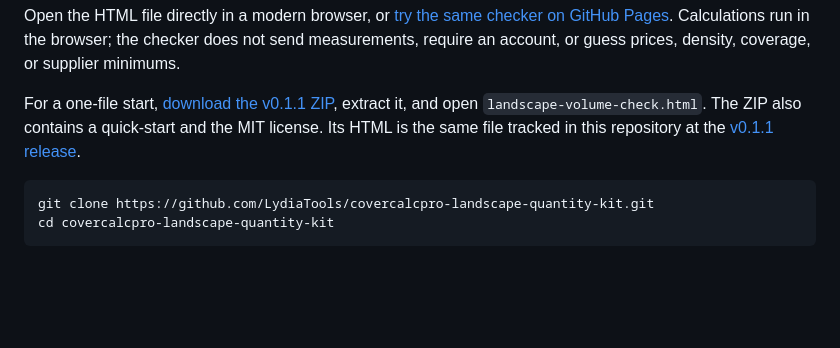
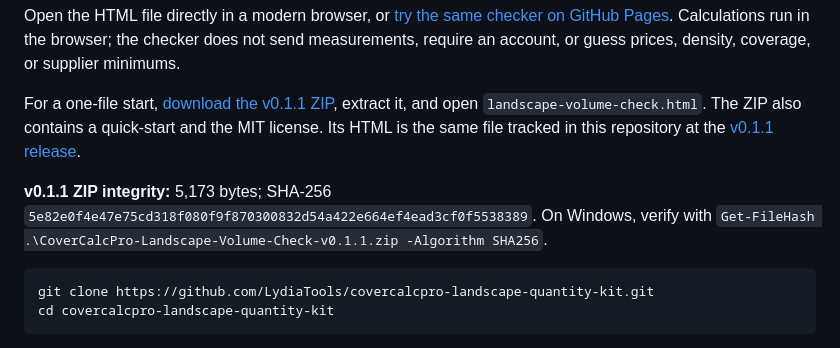
Before and after one commit to LydiaTools/covercalcpro-landscape-quantity-kit, a Markdown page: README.md, the part around the change. Rendered like a GitHub page; blank space fills up the shorter version.

Commit message:
docs: add release ZIP integrity hashes

````diff
--- a/README.md
+++ b/README.md
@@ -24,6 +24,8 @@ This is a screenshot of the actual HTML tool using a documented arithmetic examp
 Open the HTML file directly in a modern browser, or [try the same checker on GitHub Pages](https://lydiatools.github.io/covercalcpro-landscape-quantity-kit/tools/landscape-volume-check.html). Calculations run in the browser; the checker does not send measurements, require an account, or guess prices, density, coverage, or supplier minimums.
 
 For a one-file start, [download the v0.1.1 ZIP](https://github.com/LydiaTools/covercalcpro-landscape-quantity-kit/releases/download/v0.1.1/CoverCalcPro-Landscape-Volume-Check-v0.1.1.zip), extract it, and open `landscape-volume-check.html`. The ZIP also contains a quick-start and the MIT license. Its HTML is the same file tracked in this repository at the [v0.1.1 release](https://github.com/LydiaTools/covercalcpro-landscape-quantity-kit/releases/tag/v0.1.1).
+
+**v0.1.1 ZIP integrity:** 5,173 bytes; SHA-256 `5e82e0f4e47e75cd318f080f9f870300832d54a422e664ef4ead3cf0f5538389`. On Windows, verify with `Get-FileHash .\CoverCalcPro-Landscape-Volume-Check-v0.1.1.zip -Algorithm SHA256`.
 
 ```sh
 git clone https://github.com/LydiaTools/covercalcpro-landscape-quantity-kit.git
````
Also changed, not shown: docs/TRY-IT.md (+1 -0 lines).
